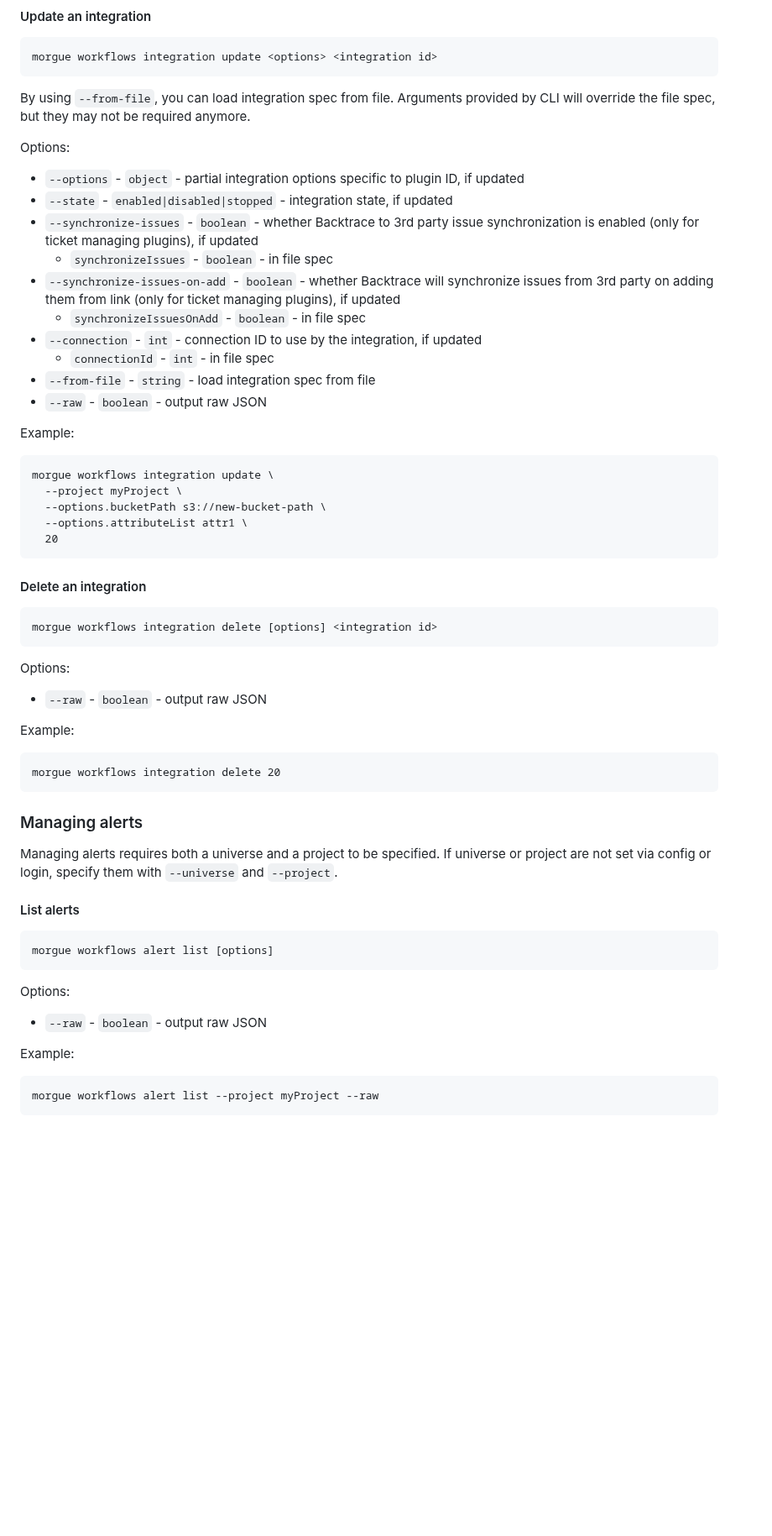
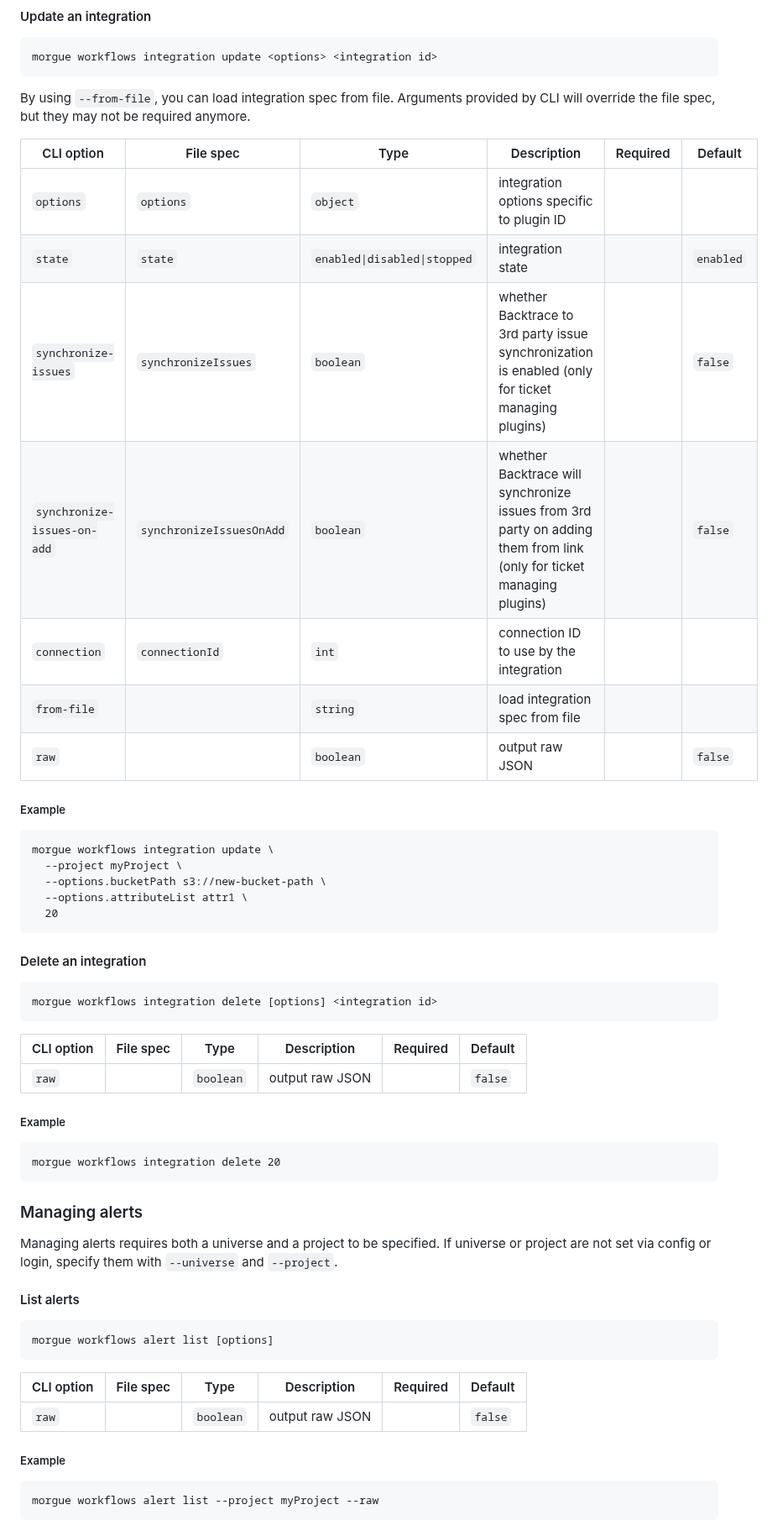
Before and after one commit to backtrace-labs/backtrace-morgue, a Markdown page: README.md, the part around one of its changes. Shown at 84% size. Rendered like a GitHub page; blank space fills up the shorter version.

````diff
--- a/README.md
+++ b/README.md
@@ -1785,20 +1780,17 @@ morgue workflows integration update <options> <integration id>
 By using `--from-file`, you can load integration spec from file.
 Arguments provided by CLI will override the file spec, but they may not be required anymore.
 
-Options:
-
-- `--options` - `object` - partial integration options specific to plugin ID, if updated
-- `--state` - `enabled|disabled|stopped` - integration state, if updated
-- `--synchronize-issues` - `boolean` - whether Backtrace to 3rd party issue synchronization is enabled (only for ticket managing plugins), if updated
-  - `synchronizeIssues` - `boolean` - in file spec
-- `--synchronize-issues-on-add` - `boolean` - whether Backtrace will synchronize issues from 3rd party on adding them from link (only for ticket managing plugins), if updated
-  - `synchronizeIssuesOnAdd` - `boolean` - in file spec
-- `--connection` - `int` - connection ID to use by the integration, if updated
-  - `connectionId` - `int` - in file spec
-- `--from-file` - `string` - load integration spec from file
-- `--raw` - `boolean` - output raw JSON
-
-Example:
+|CLI option|File spec|Type|Description|Required|Default|
+|---|---|---|---|---|---|
+|`options`|`options`|`object`|integration options specific to plugin ID|||
+|`state`|`state`|`enabled\|disabled\|stopped`|integration state||`enabled`|
+|`synchronize-issues`|`synchronizeIssues`|`boolean`|whether Backtrace to 3rd party issue synchronization is enabled (only for ticket managing plugins)||`false`|
+|`synchronize-issues-on-add`|`synchronizeIssuesOnAdd`|`boolean`|whether Backtrace will synchronize issues from 3rd party on adding them from link (only for ticket managing plugins)||`false`|
+|`connection`|`connectionId`|`int`|connection ID to use by the integration|||
+|`from-file`||`string`|load integration spec from file|||
+|`raw`||`boolean`|output raw JSON||`false`|
+
+##### Example
 
 ```
 morgue workflows integration update \
@@ -1814,11 +1806,11 @@ morgue workflows integration update \
 morgue workflows integration delete [options] <integration id>
 ```
 
-Options:
-
-- `--raw` - `boolean` - output raw JSON
-
-Example:
+|CLI option|File spec|Type|Description|Required|Default|
+|---|---|---|---|---|---|
+|`raw`||`boolean`|output raw JSON||`false`|
+
+##### Example
 
 ```
 morgue workflows integration delete 20
@@ -1835,11 +1827,11 @@ If universe or project are not set via config or login, specify them with `--uni
 morgue workflows alert list [options]
 ```
 
-Options:
-
-- `--raw` - `boolean` - output raw JSON
-
-Example:
+|CLI option|File spec|Type|Description|Required|Default|
+|---|---|---|---|---|---|
+|`raw`||`boolean`|output raw JSON||`false`|
+
+##### Example
 
 ```
 morgue workflows alert list --project myProject --raw
````
Also changed, not shown: other parts of README.md (+124 -129 lines).
